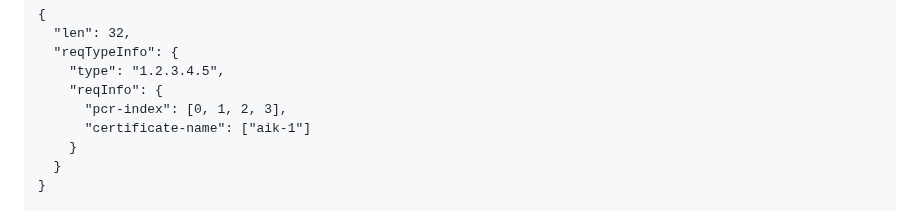
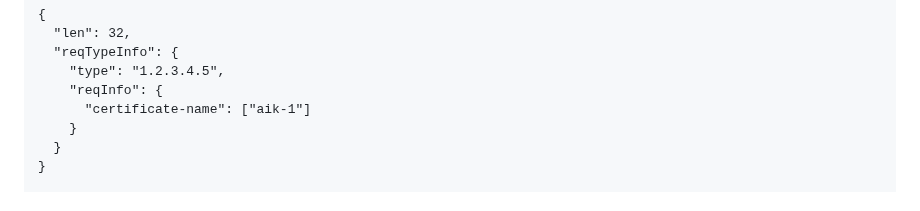
Before and after one commit to lamps-wg/lamps-attestation-freshness, a Markdown page: draft-ietf-lamps-attestation-freshness.md, the part around the change. GitHub-like rendering.

Commit message:
Apply suggestion from @hannestschofenig

```diff
--- a/draft-ietf-lamps-attestation-freshness.md
+++ b/draft-ietf-lamps-attestation-freshness.md
@@ -578,7 +578,6 @@ Content-Type: application/est-attestation-freshness+json
   "reqTypeInfo": {
     "type": "1.2.3.4.5",
     "reqInfo": {
-      "pcr-index": [0, 1, 2, 3],
       "certificate-name": ["aik-1"]
     }
   }
```
